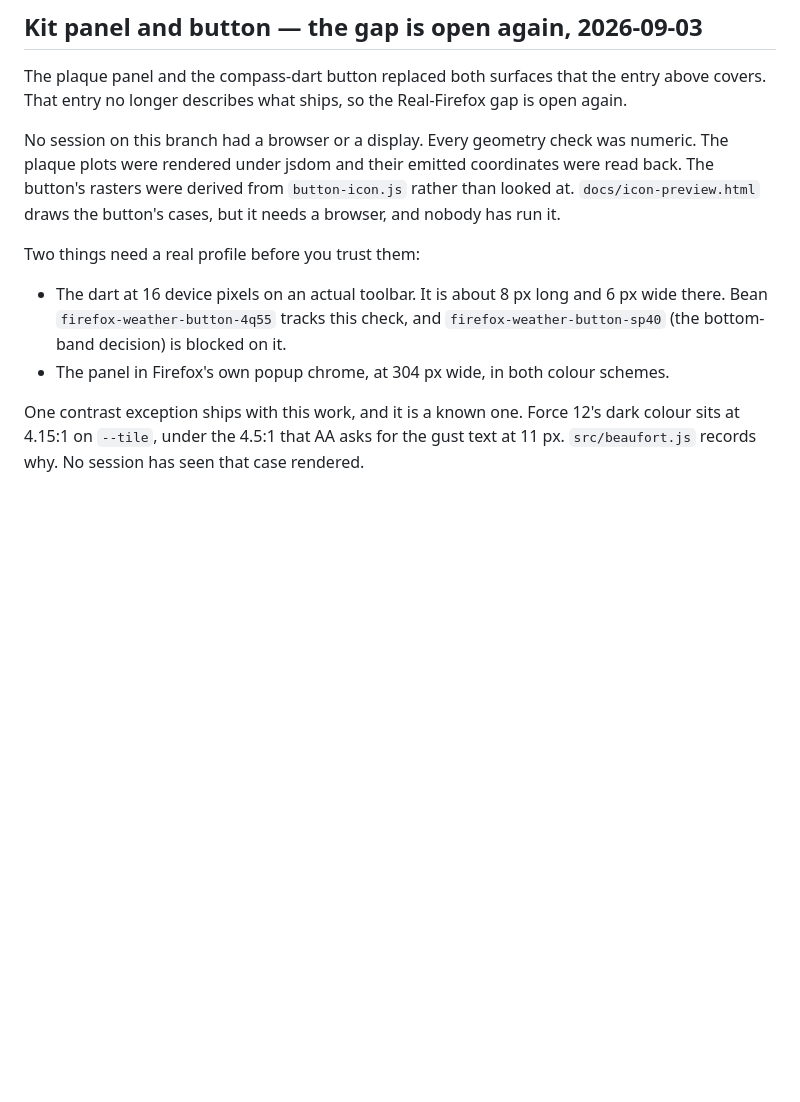
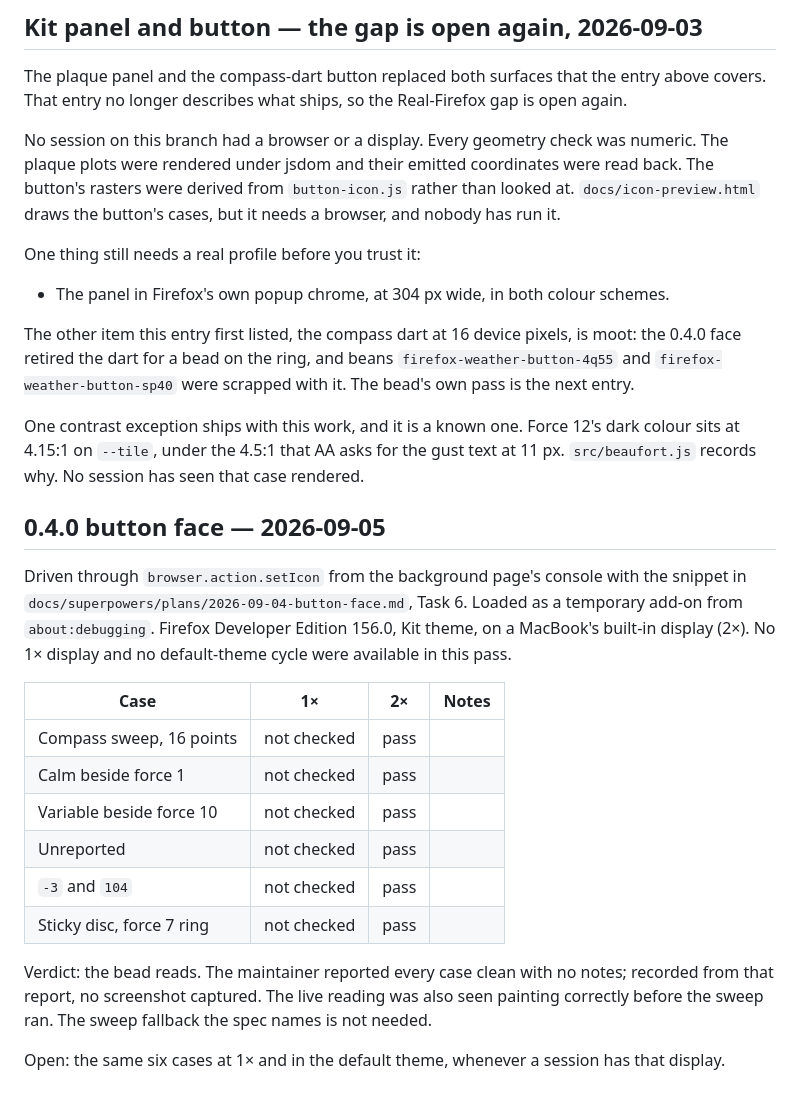
Before and after one commit to andybp85/firefox-weather-button, a Markdown page: docs/verification-log.md, the part around the change. GitHub-like rendering; blank space fills up the shorter version.

```diff
--- a/docs/verification-log.md
+++ b/docs/verification-log.md
@@ -174,13 +174,36 @@ plaque plots were rendered under jsdom and their emitted coordinates were read b
 rasters were derived from `button-icon.js` rather than looked at. `docs/icon-preview.html` draws
 the button's cases, but it needs a browser, and nobody has run it.
 
-Two things need a real profile before you trust them:
+One thing still needs a real profile before you trust it:
 
-- The dart at 16 device pixels on an actual toolbar. It is about 8 px long and 6 px wide there.
-  Bean `firefox-weather-button-4q55` tracks this check, and `firefox-weather-button-sp40` (the
-  bottom-band decision) is blocked on it.
 - The panel in Firefox's own popup chrome, at 304 px wide, in both colour schemes.
+
+The other item this entry first listed, the compass dart at 16 device pixels, is moot: the 0.4.0
+face retired the dart for a bead on the ring, and beans `firefox-weather-button-4q55` and
+`firefox-weather-button-sp40` were scrapped with it. The bead's own pass is the next entry.
 
 One contrast exception ships with this work, and it is a known one. Force 12's dark colour sits
 at 4.15:1 on `--tile`, under the 4.5:1 that AA asks for the gust text at 11 px. `src/beaufort.js`
 records why. No session has seen that case rendered.
+
+## 0.4.0 button face — 2026-09-05
+
+Driven through `browser.action.setIcon` from the background page's console with the snippet in
+`docs/superpowers/plans/2026-09-04-button-face.md`, Task 6. Loaded as a temporary add-on from
+`about:debugging`. Firefox Developer Edition 156.0, Kit theme, on a MacBook's built-in display
+(2×). No 1× display and no default-theme cycle were available in this pass.
+
+| Case                       | 1×          | 2×   | Notes |
+| -------------------------- | ----------- | ---- | ----- |
+| Compass sweep, 16 points   | not checked | pass |       |
+| Calm beside force 1        | not checked | pass |       |
+| Variable beside force 10   | not checked | pass |       |
+| Unreported                 | not checked | pass |       |
+| `-3` and `104`             | not checked | pass |       |
+| Sticky disc, force 7 ring  | not checked | pass |       |
+
+Verdict: the bead reads. The maintainer reported every case clean with no notes; recorded from
+that report, no screenshot captured. The live reading was also seen painting correctly before the
+sweep ran. The sweep fallback the spec names is not needed.
+
+Open: the same six cases at 1× and in the default theme, whenever a session has that display.
```
Also changed, not shown: .beans/firefox-weather-button-xdex--redesign-the-toolbar-button-for-040.md (+12 -4 lines), README.md (+3 -3 lines).
